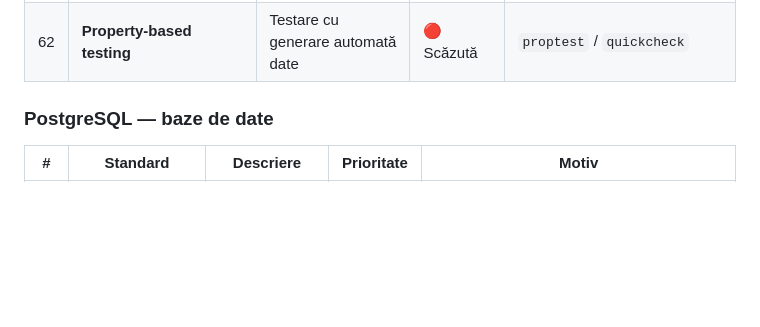
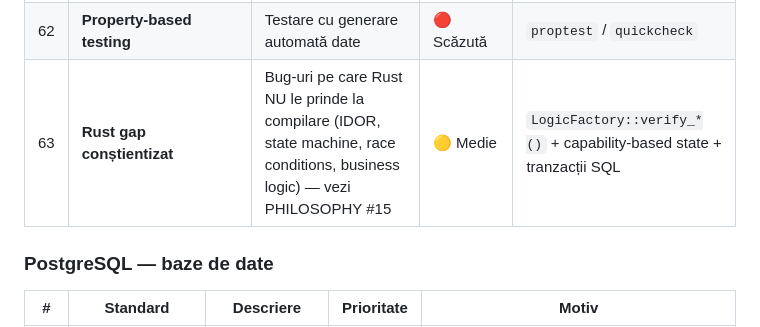
Before and after one commit to aruis2/shop-mvp, a Markdown page: STANDARDS.md, the part around the change. Drawn GitHub-style; blank space fills up the shorter version.

```diff
--- a/STANDARDS.md
+++ b/STANDARDS.md
@@ -334,6 +334,7 @@
 | 60 | **Cross-compilation** | Build pentru ARM (S22), x86 (desktop), Cloud Run | ✅ Deja | Script `build-cross.sh` |
 | 61 | **Rustdoc** | Documentație cod | 🟡 Parțial | Comentarii în engleză+română, fără doc testuri |
 | 62 | **Property-based testing** | Testare cu generare automată date | 🔴 Scăzută | `proptest` / `quickcheck` |
+| 63 | **Rust gap conștientizat** | Bug-uri pe care Rust NU le prinde la compilare (IDOR, state machine, race conditions, business logic) — vezi PHILOSOPHY #15 | 🟡 Medie | `LogicFactory::verify_*()` + capability-based state + tranzacții SQL |
 
 ### PostgreSQL — baze de date
 
```
Also changed, not shown: PHILOSOPHY.md (+48 -0 lines).
